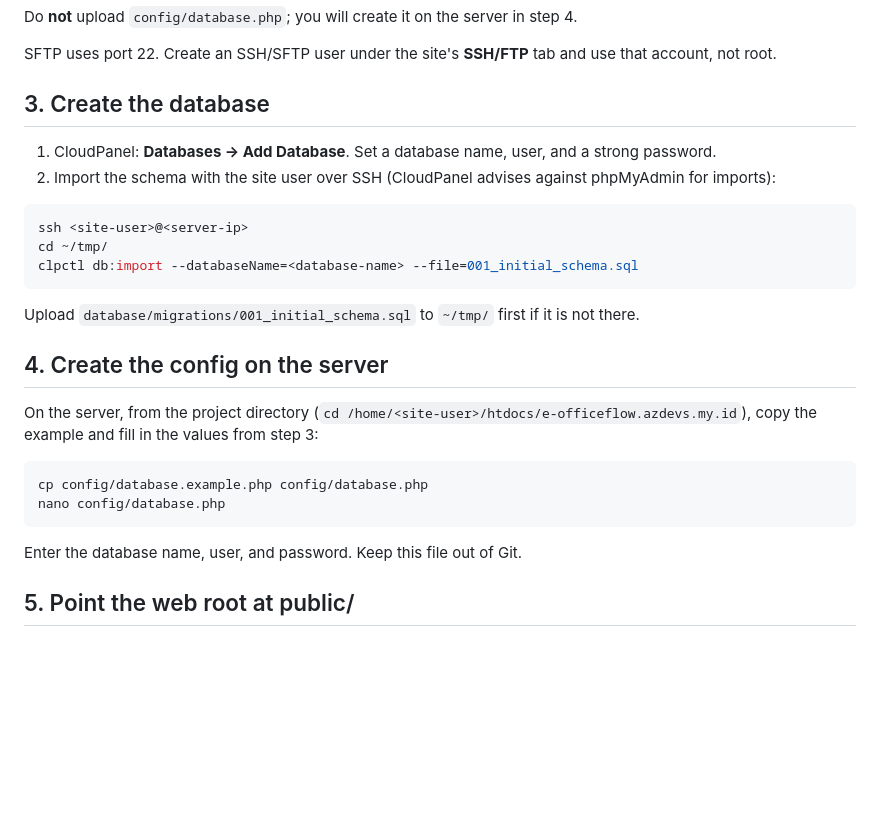
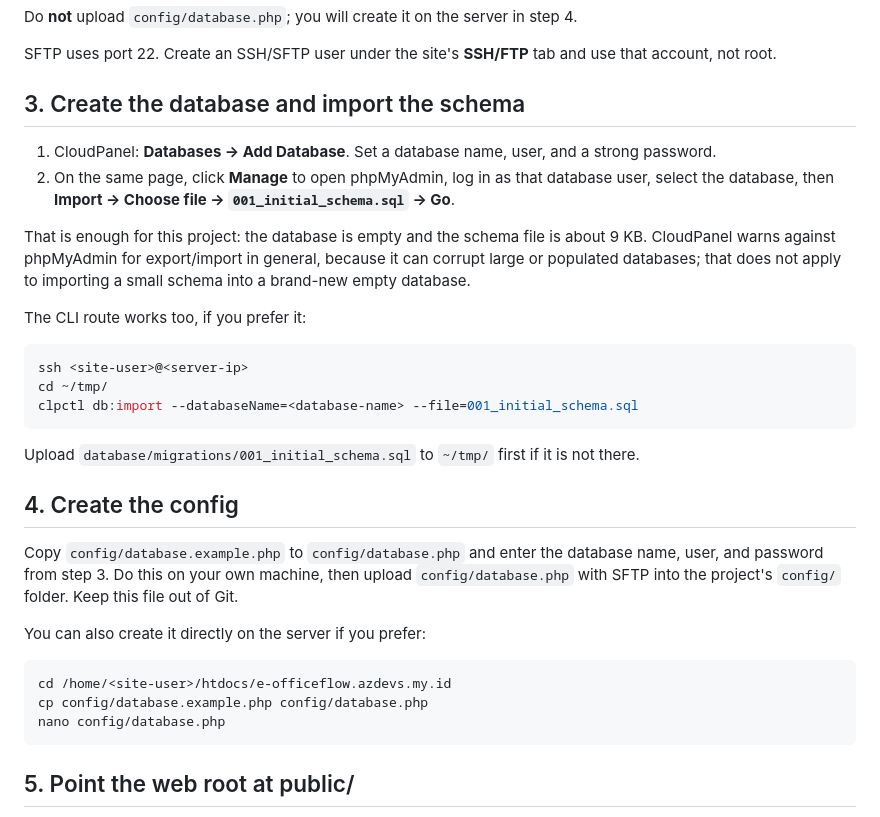
Before and after one commit to Zahaby18/officeflow, a Markdown page: docs/install-cloudpanel.md, the part around the change. GitHub-like rendering; blank space fills up the shorter version.

Commit message:
docs: use phpMyAdmin for the schema import in the CloudPanel guide

````diff
--- a/docs/install-cloudpanel.md
+++ b/docs/install-cloudpanel.md
@@ -30,10 +30,14 @@ Do **not** upload `config/database.php`; you will create it on the server in ste
 
 SFTP uses port 22. Create an SSH/SFTP user under the site's **SSH/FTP** tab and use that account, not root.
 
-## 3. Create the database
+## 3. Create the database and import the schema
 
 1. CloudPanel: **Databases → Add Database**. Set a database name, user, and a strong password.
-2. Import the schema with the site user over SSH (CloudPanel advises against phpMyAdmin for imports):
+2. On the same page, click **Manage** to open phpMyAdmin, log in as that database user, select the database, then **Import → Choose file → `001_initial_schema.sql` → Go**.
+
+That is enough for this project: the database is empty and the schema file is about 9 KB. CloudPanel warns against phpMyAdmin for export/import in general, because it can corrupt large or populated databases; that does not apply to importing a small schema into a brand-new empty database.
+
+The CLI route works too, if you prefer it:
 
 ```bash
 ssh <site-user>@<server-ip>
@@ -43,16 +47,17 @@ clpctl db:import --databaseName=<database-name> --file=001_initial_schema.sql
 
 Upload `database/migrations/001_initial_schema.sql` to `~/tmp/` first if it is not there.
 
-## 4. Create the config on the server
+## 4. Create the config
 
-On the server, from the project directory (`cd /home/<site-user>/htdocs/e-officeflow.azdevs.my.id`), copy the example and fill in the values from step 3:
+Copy `config/database.example.php` to `config/database.php` and enter the database name, user, and password from step 3. Do this on your own machine, then upload `config/database.php` with SFTP into the project's `config/` folder. Keep this file out of Git.
+
+You can also create it directly on the server if you prefer:
 
 ```bash
+cd /home/<site-user>/htdocs/e-officeflow.azdevs.my.id
 cp config/database.example.php config/database.php
 nano config/database.php
 ```
-
-Enter the database name, user, and password. Keep this file out of Git.
 
 ## 5. Point the web root at public/
 
````
